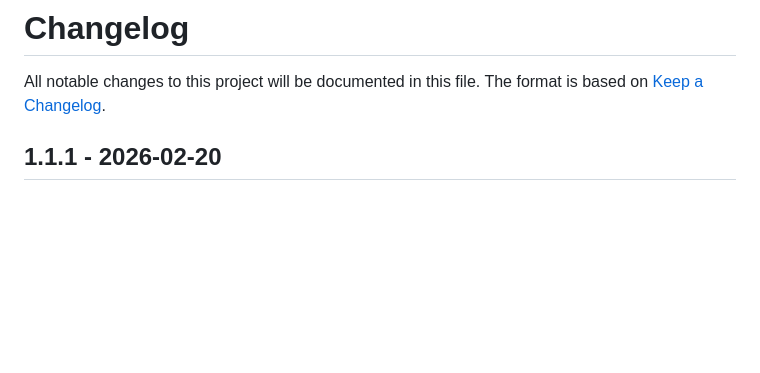
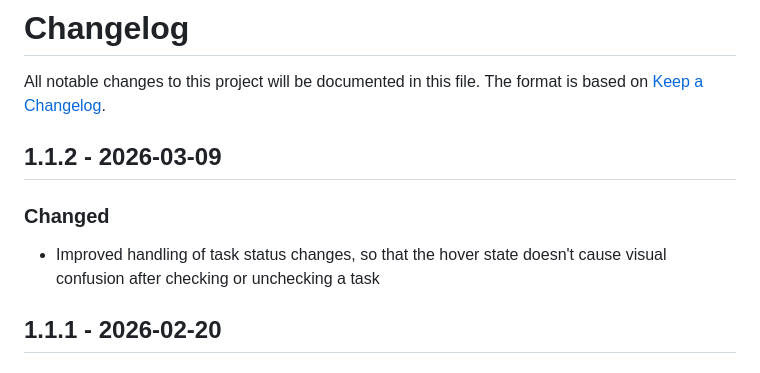
Before and after one commit to samglover/simpleMITs, a Markdown page: CHANGELOG.md, the part around the change. GitHub-like rendering; blank space fills up the shorter version.

Commit message:
Update changelog

```diff
--- a/CHANGELOG.md
+++ b/CHANGELOG.md
@@ -2,6 +2,12 @@
 
 All notable changes to this project will be documented in this file. The format
 is based on [Keep a Changelog](https://keepachangelog.com/en/1.0.0/).
+
+## 1.1.2 - 2026-03-09
+
+### Changed
+- Improved handling of task status changes, so that the hover state doesn't cause visual confusion after checking or unchecking a task
+
 
 ## 1.1.1 - 2026-02-20
 
```
